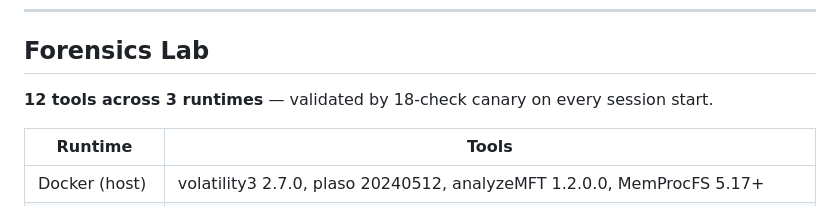
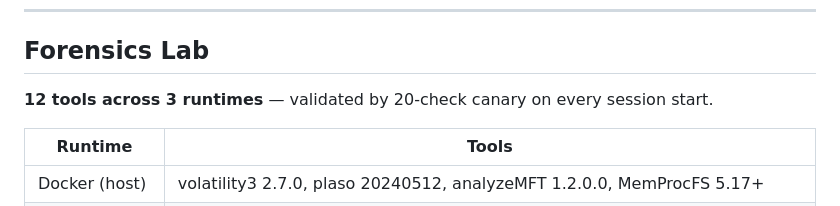
Before and after one commit to jayelbotvibe-web/hermes-lab-manager, a Markdown page: README.md, the part around one of its changes. Drawn GitHub-style.

Commit message:
docs: update forensics canary count 18→20 (v4.2.0)

```diff
--- a/README.md
+++ b/README.md
@@ -69,7 +69,7 @@ hermes -z "<self-contained prompt>" --profile pentest     # Pentesting
 
 ## Forensics Lab
 
-**12 tools across 3 runtimes** — validated by 18-check canary on every session start.
+**12 tools across 3 runtimes** — validated by 20-check canary on every session start.
 
 | Runtime | Tools |
 |---------|-------|
```
Also changed, not shown: other parts of README.md (+1 -1 lines), PITFALLS.md (+1 -1 lines).
